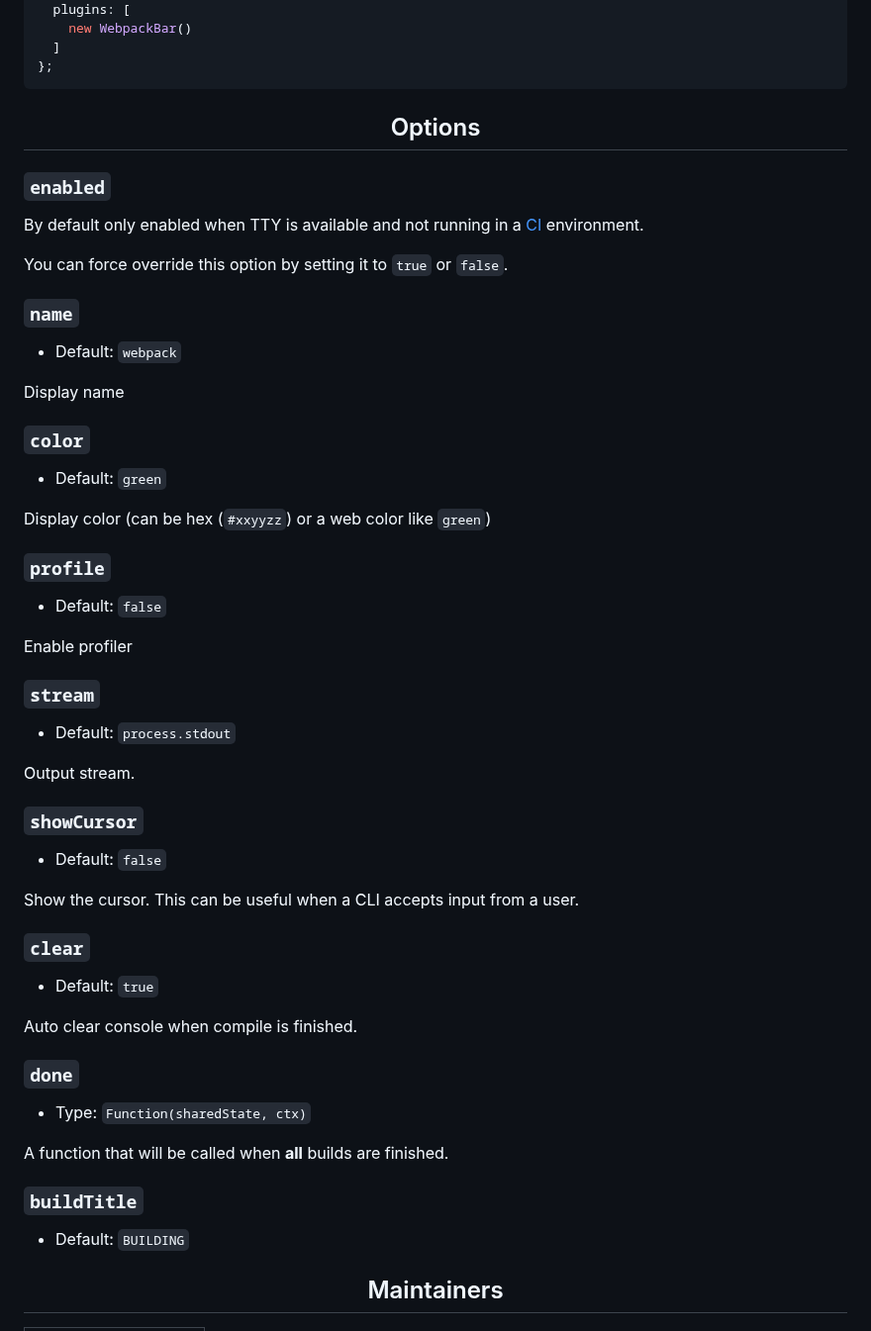
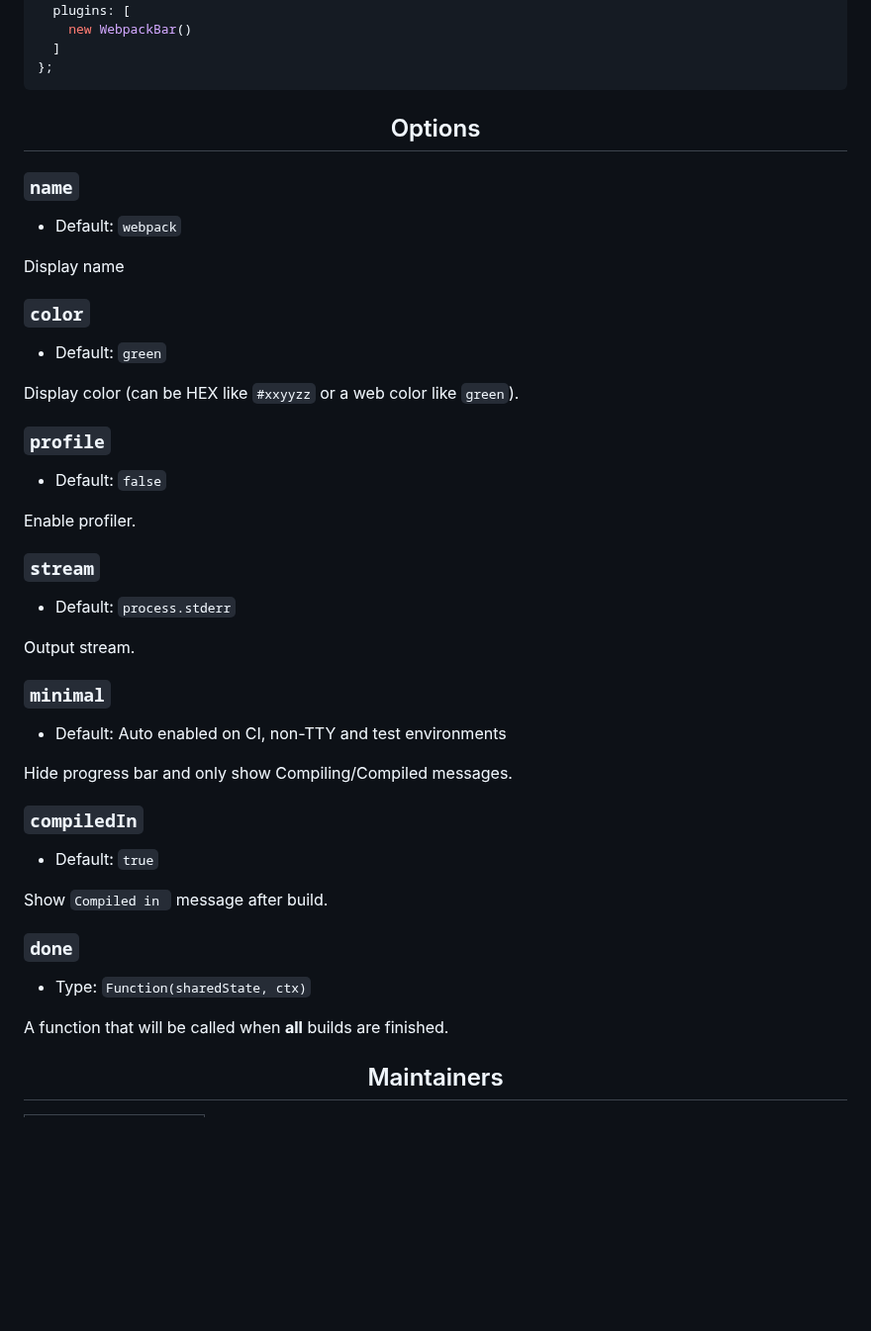
Before and after one commit to unjs/webpackbar, a Markdown page: README.md, the part around one of its changes. Shown at 99% size. Drawn GitHub-style; blank space fills up the shorter version.

Commit message:
feat: v2 rewrite
BREAKING CHANGE: behaviour and options changed. Refer to the new docs

```diff
--- a/README.md
+++ b/README.md
@@ -79,13 +79,6 @@ module.exports = {
 
 <h2 align="center">Options</h2>
 
-### `enabled`
-
-By default only enabled when TTY is available and
-not running in a [CI](https://github.com/watson/is-ci) environment.
-
-You can force override this option by setting it to `true` or `false`.
-
 ### `name`
   - Default: `webpack`
 
@@ -94,35 +87,33 @@ Display name
 ### `color`
   - Default: `green`
 
-Display color (can be hex (`#xxyyzz`) or a web color like `green`)
+Display color (can be HEX like `#xxyyzz` or a web color like `green`).
 
 ### `profile`
   - Default: `false`
 
-Enable profiler
+Enable profiler.
 
 ### `stream`
-  - Default: `process.stdout`
+  - Default: `process.stderr`
 
 Output stream.
 
-### `showCursor`
-  - Default: `false`
 
-Show the cursor. This can be useful when a CLI accepts input from a user.
+### `minimal`
+  - Default: Auto enabled on CI, non-TTY and test environments
 
-### `clear`
+Hide progress bar and only show Compiling/Compiled messages.
+
+### `compiledIn`
   - Default: `true`
 
-Auto clear console when compile is finished.
+Show `Compiled in ` message after build.
 
 ### `done`
   - Type: `Function(sharedState, ctx)`
 
 A function that will be called when **all** builds are finished.
-
-### `buildTitle`
-  - Default: `BUILDING`
 
 <h2 align="center">Maintainers</h2>
 
```
Also changed, not shown: other parts of README.md (+2 -2 lines), assets/screen1.jpg (deleted), assets/screen1.png (added), assets/screen2.jpg (deleted), assets/screen2.png (added), 5 other files.
